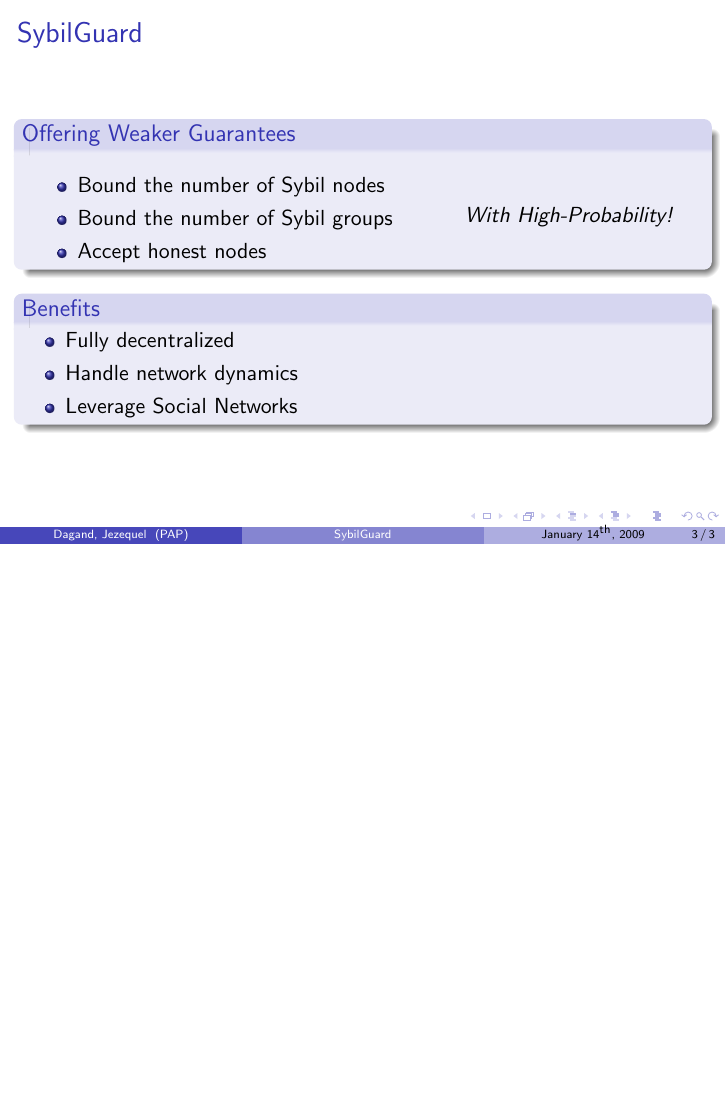
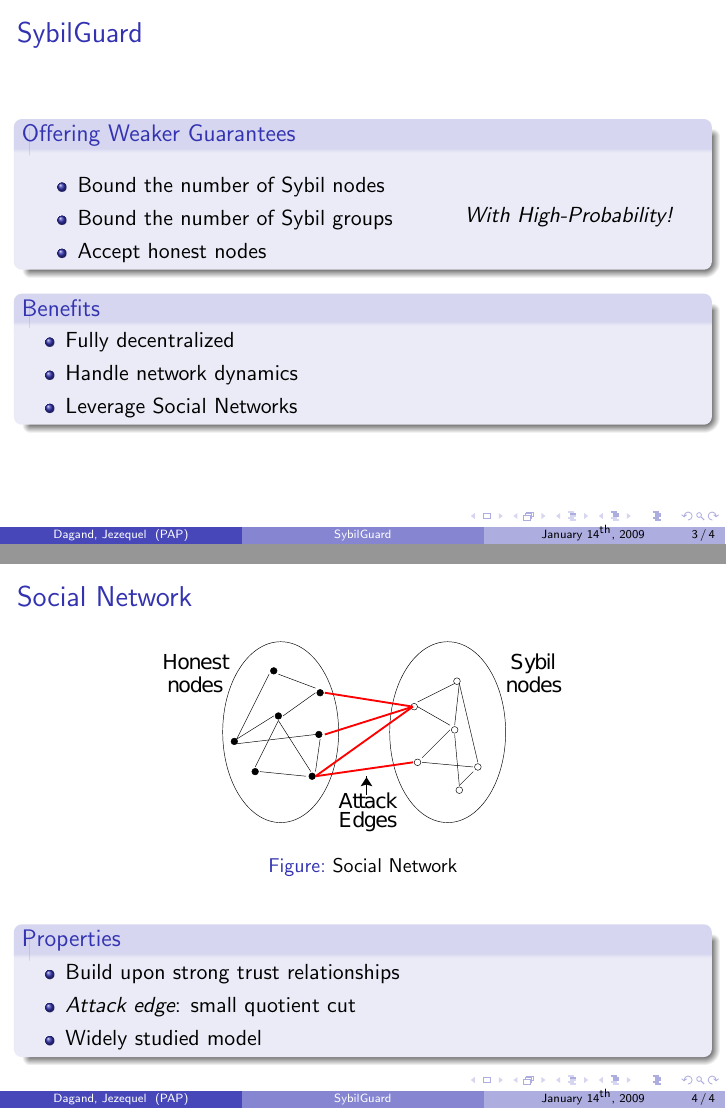
Before and after one commit to loig/homework-sybilguard, LaTeX slides (presentation.tex): page 3 of 3 before the commit and pages 3 and 4 of 4 after it, the two joined at a grey line, the shorter picture padded with empty space. Compiled offline with pdfLaTeX.

Commit message:
Third slide

```diff
--- a/presentation.tex
+++ b/presentation.tex
@@ -80,8 +80,31 @@
 
   \end{block}
 
+\end{frame}
+
+%%%%%%%%%%%%%%%%%%%%%%%%%%%%%%%%%%%%%%%%%%%%%%%%%%%%%%%%%%%%%%%%
+
+\begin{frame}
+
+  \frametitle{Social Network}
+
+  \begin{figure}
+    \includegraphics[width=7cm]{./pictures/social_network} \\
+    \caption{Social Network}
+  \end{figure}
+
+  \begin{block}{Properties}
+
+    \begin{itemize}
+    \item Build upon strong trust relationships
+    \item \emph{Attack edge}: small quotient cut
+    \item Widely studied model
+    \end{itemize}
+
+  \end{block}
 
 \end{frame}
 
+%%%%%%%%%%%%%%%%%%%%%%%%%%%%%%%%%%%%%%%%%%%%%%%%%%%%%%%%%%%%%%%%
 
 \end{document}
```
Also changed, not shown: pictures/social_network.pdf (added), pictures/social_network.svg (added).
